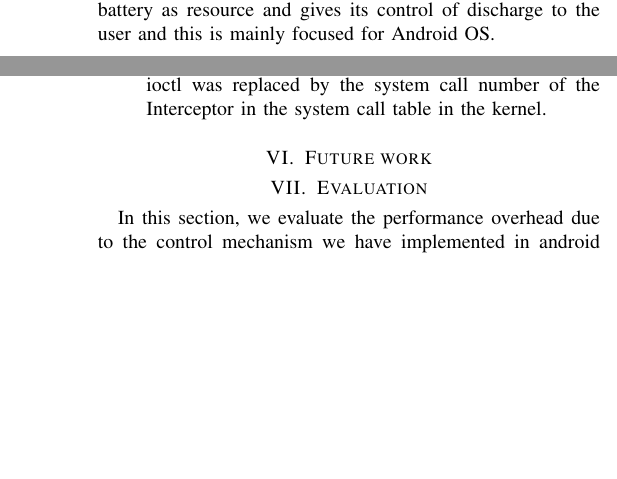
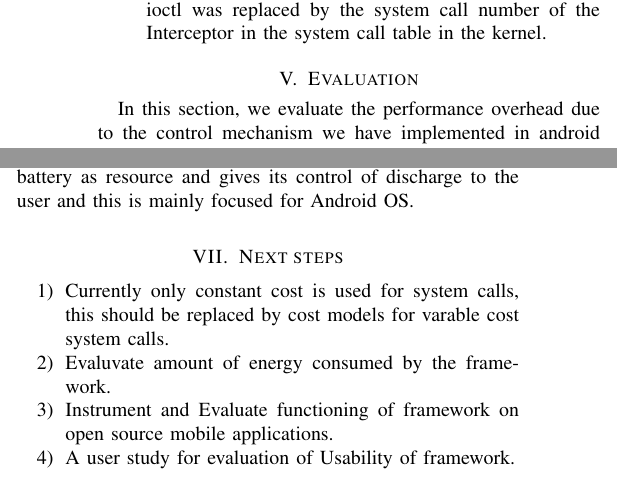
Before and after one commit to asystemsguy/android_project_final_report, a LaTeX paper (paper.tex, which reads conclusion.tex, proposed_solution.tex): two parts of the columns of pages 2 and 5 of 6 before the commit and two parts of the columns of page 5 of 6 after it, joined at a grey line, cut so that both start at the same text, the shorter picture padded with empty space. Compiled offline with pdfLaTeX; a missing font is replaced by an installed copy or a similar font; a LaTeX package or settings file that is missing is left out.

Commit message:
added stuff

```diff
--- a/conclusion.tex
+++ b/conclusion.tex
@@ -1,3 +1,15 @@
+\section{Next steps}
+
+\begin{enumerate}
+
+\item Currently only constant cost is used for system calls, this should be replaced by cost models for varable cost system calls.
+\item Evaluvate amount of energy consumed by the framework.
+\item Instrument and Evaluate functioning of framework on open source mobile applications.
+\item A user study for evaluation of Usability of framework.
+
+\end{enumerate}
+
+
 %%%%%%%%%%%%%%%%%%%%%%%%%%%%%%%%%%%%%%%%%%%%%%%%
 \section{Conclusion}
 \label{conclusion}
--- a/paper.tex
+++ b/paper.tex
@@ -22,9 +22,6 @@
 
 \renewcommand{\lstlistingname}{Code}% Listing -> Algorithm
 
-%\newacronym{mba}{MBA}{Microservice-Based Application}
-\newacronym{soa}{SOA}{Service-Oriented Architecture}
-\newacronym{mvc}{MVC}{Model-view-controller}
 
 \newcommand\el{\emph}
 
--- a/proposed_solution.tex
+++ b/proposed_solution.tex
@@ -79,5 +79,3 @@ Following changes were made in OS Kernel as part of the implementation:
 \item The system call number of the GPS system call i.e. sys ioctl was replaced by the system call number of the Interceptor in the system call table in the kernel.
 
 \end{enumerate}
-
-\section{Future work}
```
Also changed, not shown: paper.pdf, paper.tex (32 more changed lines), 2 other files.
